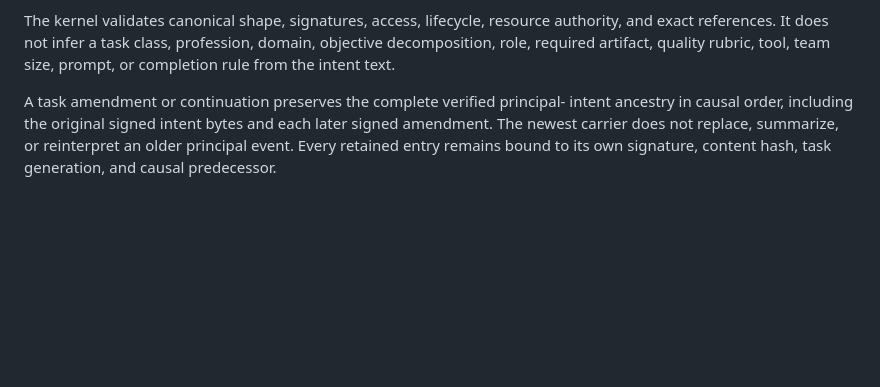
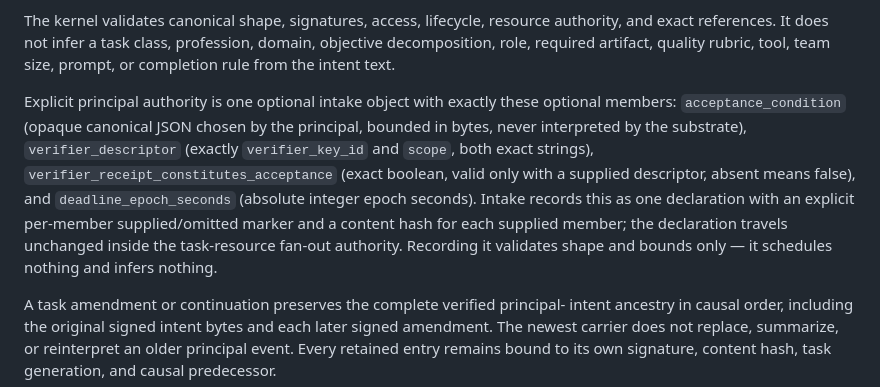
Before and after one commit to ai-personas/ai-personas-design, a Markdown page: 03_TASKS.md, the part around the change. Rendered like a GitHub page; blank space fills up the shorter version.

```diff
--- a/03_TASKS.md
+++ b/03_TASKS.md
@@ -30,6 +30,18 @@ The kernel validates canonical shape, signatures, access, lifecycle, resource
 authority, and exact references. It does not infer a task class, profession,
 domain, objective decomposition, role, required artifact, quality rubric, tool,
 team size, prompt, or completion rule from the intent text.
+
+Explicit principal authority is one optional intake object with exactly these
+optional members: `acceptance_condition` (opaque canonical JSON chosen by the
+principal, bounded in bytes, never interpreted by the substrate),
+`verifier_descriptor` (exactly `verifier_key_id` and `scope`, both exact
+strings), `verifier_receipt_constitutes_acceptance` (exact boolean, valid only
+with a supplied descriptor, absent means false), and `deadline_epoch_seconds`
+(absolute integer epoch seconds). Intake records this as one declaration with
+an explicit per-member supplied/omitted marker and a content hash for each
+supplied member; the declaration travels unchanged inside the task-resource
+fan-out authority. Recording it validates shape and bounds only — it schedules
+nothing and infers nothing.
 
 A task amendment or continuation preserves the complete verified principal-
 intent ancestry in causal order, including the original signed intent bytes and
```
Also changed, not shown: 09_PROTOCOLS.md (+6 -4 lines).
